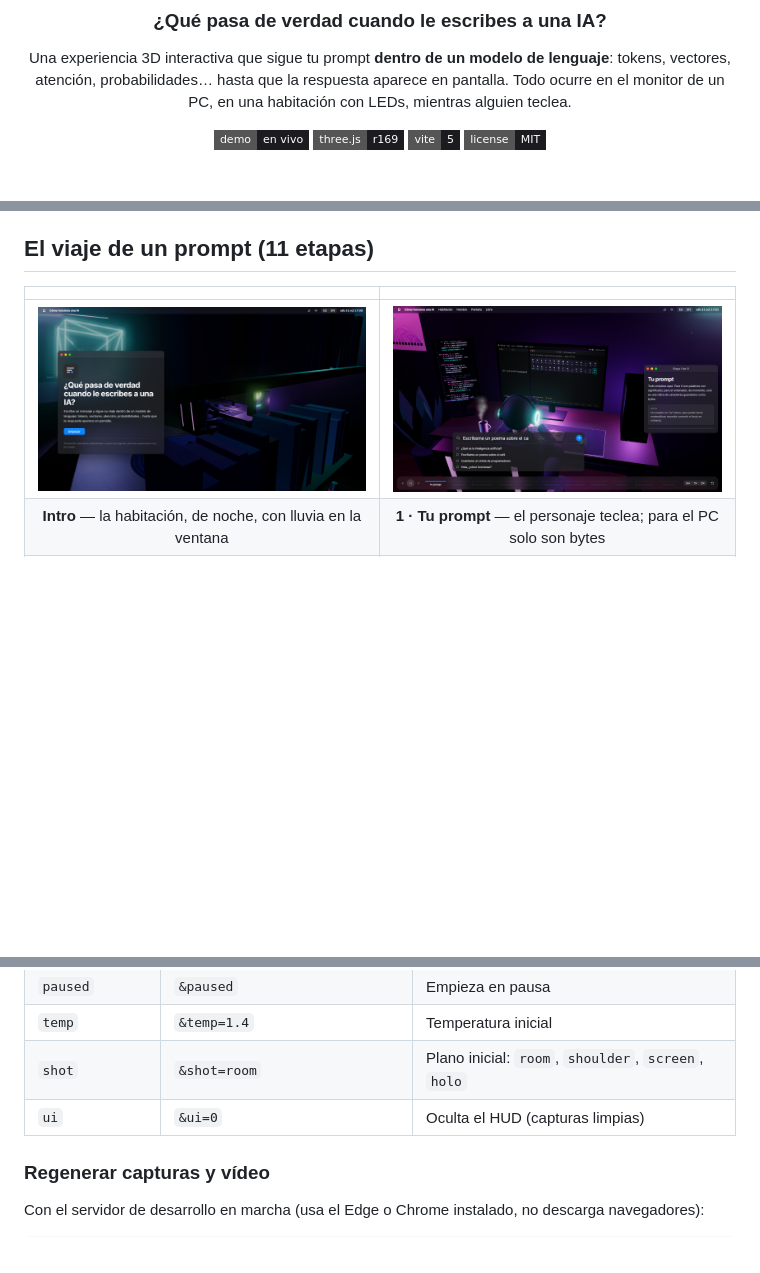
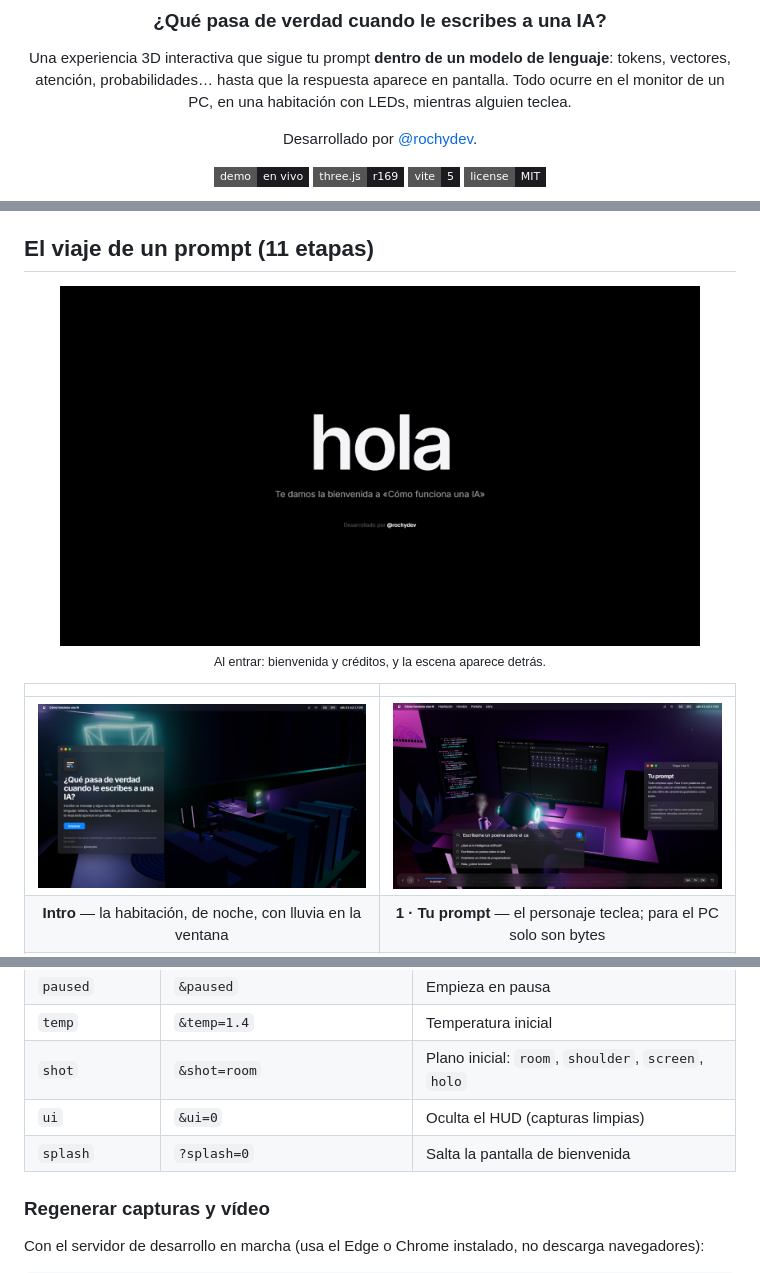
Before and after one commit to rochydev/how-ai-works, a Markdown page: README.md, 3 parts joined by grey strips. Drawn GitHub-style; pictures changed too: docs/screenshots/00b-welcome.png (added), docs/screenshots/01-intro.png; badges without logos; blank space fills up the shorter version.

Commit message:
docs: add the welcome screen and author credit to the README

```diff
--- a/README.md
+++ b/README.md
@@ -7,6 +7,8 @@
 Una experiencia 3D interactiva que sigue tu prompt **dentro de un modelo de lenguaje**:
 tokens, vectores, atención, probabilidades… hasta que la respuesta aparece en pantalla.
 Todo ocurre en el monitor de un PC, en una habitación con LEDs, mientras alguien teclea.
+
+Desarrollado por [@rochydev](https://github.com/rochydev).
 
 [![Demo](https://img.shields.io/badge/demo-en%20vivo-1c1b1f?style=flat-square)](https://rochydev.github.io/how-ai-works/)
 [![Three.js](https://img.shields.io/badge/three.js-r169-1c1b1f?style=flat-square&logo=three.js&logoColor=white)](https://threejs.org)
@@ -40,6 +42,8 @@ recorrido completo de un prompt en un LLM (tipo GPT/Claude/Llama):
 > y muestreo autorregresivo top-k.
 
 ## El viaje de un prompt (11 etapas)
+
+<p align="center"><img src="docs/screenshots/00b-welcome.png" width="640" alt="Pantalla de bienvenida" /><br /><sub>Al entrar: bienvenida y créditos, y la escena aparece detrás.</sub></p>
 
 | | |
 |:--:|:--:|
@@ -158,6 +162,7 @@ npm run preview
 | `temp` | `&temp=1.4` | Temperatura inicial |
 | `shot` | `&shot=room` | Plano inicial: `room`, `shoulder`, `screen`, `holo` |
 | `ui` | `&ui=0` | Oculta el HUD (capturas limpias) |
+| `splash` | `?splash=0` | Salta la pantalla de bienvenida |
 
 ### Regenerar capturas y vídeo
 
```
Also changed, not shown: docs/screenshots/16-mobile.png.
